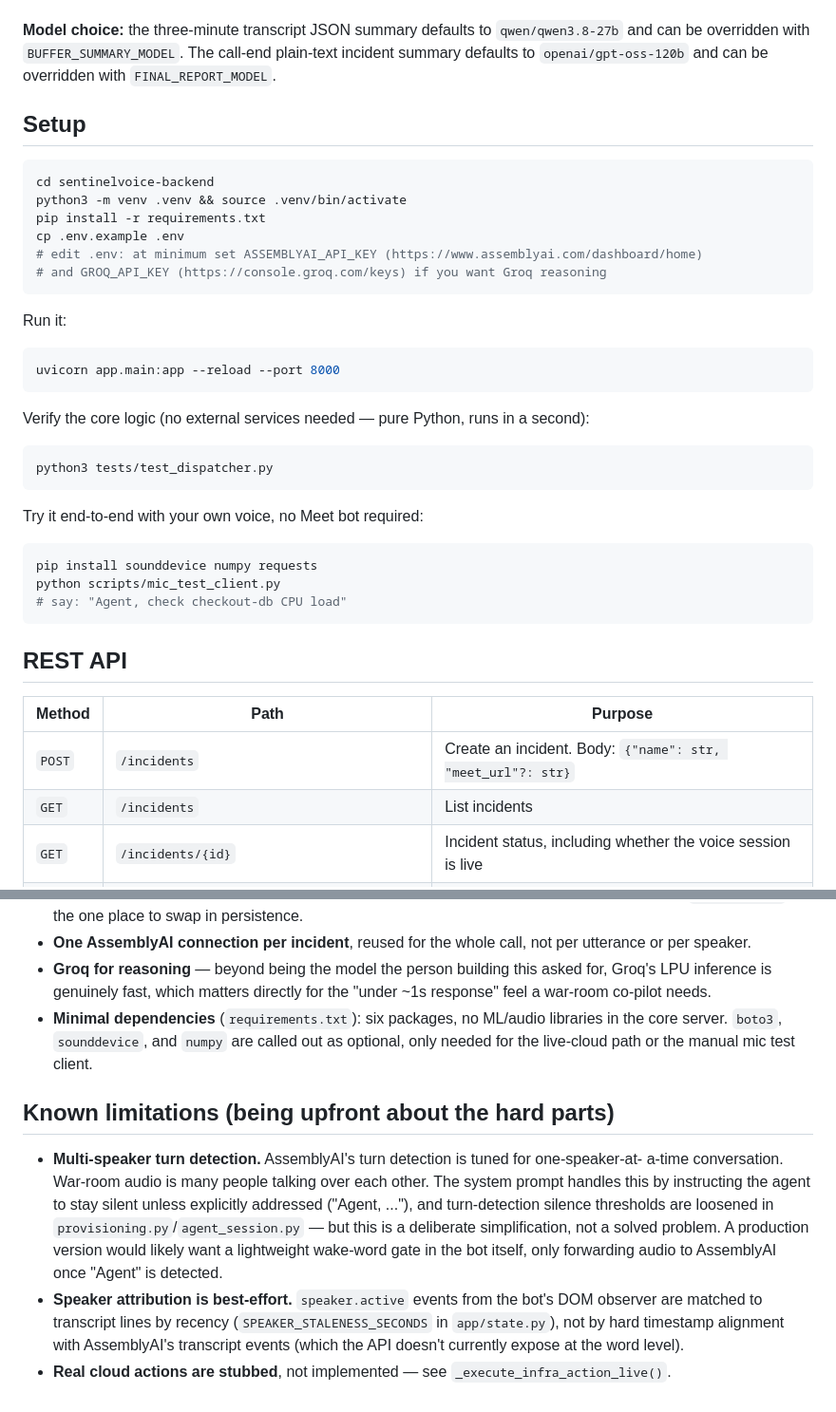
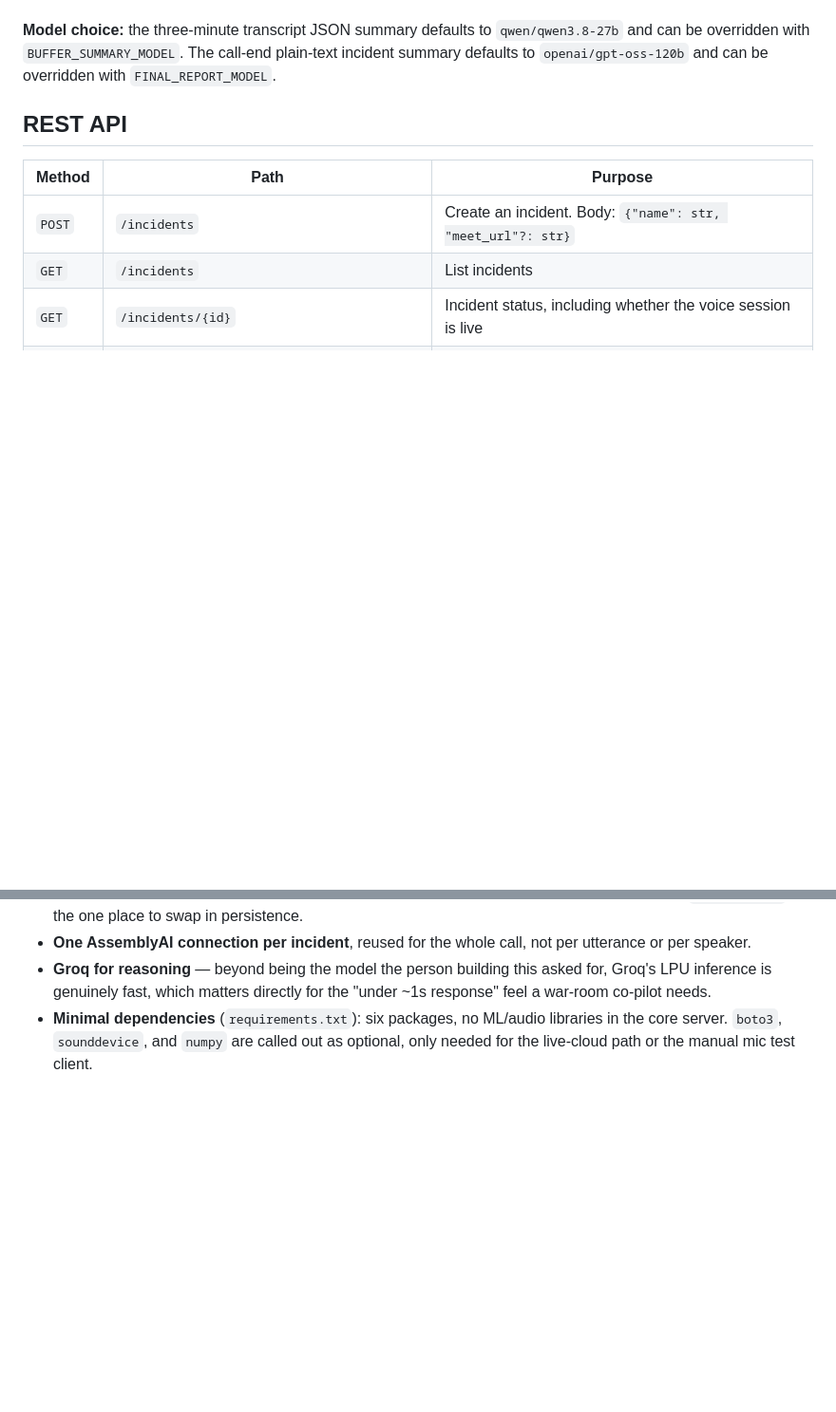
Before and after one commit to makh04/Hyperion-WarRoom, a Markdown page: README.md, 2 parts joined by grey strips. Shown at 95% size. GitHub-like rendering; blank space fills up the shorter version.

````diff
--- a/README.md
+++ b/README.md
@@ -68,36 +131,6 @@ and confirm your keys are wired correctly before starting the full server.
 and can be overridden with `BUFFER_SUMMARY_MODEL`. The call-end plain-text incident summary
 defaults to `openai/gpt-oss-120b` and can be overridden with `FINAL_REPORT_MODEL`.
 
-## Setup
-
-```bash
-cd sentinelvoice-backend
-python3 -m venv .venv && source .venv/bin/activate
-pip install -r requirements.txt
-cp .env.example .env
-# edit .env: at minimum set ASSEMBLYAI_API_KEY (https://www.assemblyai.com/dashboard/home)
-# and GROQ_API_KEY (https://console.groq.com/keys) if you want Groq reasoning
-```
-
-Run it:
-
-```bash
-uvicorn app.main:app --reload --port 8000
-```
-
-Verify the core logic (no external services needed — pure Python, runs in a second):
-
-```bash
-python3 tests/test_dispatcher.py
-```
-
-Try it end-to-end with your own voice, no Meet bot required:
-
-```bash
-pip install sounddevice numpy requests
-python scripts/mic_test_client.py
-# say: "Agent, check checkout-db CPU load"
-```
 
 ## REST API
 
@@ -204,18 +237,3 @@ that path, so the default mock-only footprint stays light.
 - **Minimal dependencies** (`requirements.txt`): six packages, no ML/audio libraries in the
   core server. `boto3`, `sounddevice`, and `numpy` are called out as optional, only needed
   for the live-cloud path or the manual mic test client.
-
-## Known limitations (being upfront about the hard parts)
-
-- **Multi-speaker turn detection.** AssemblyAI's turn detection is tuned for one-speaker-at-
-  a-time conversation. War-room audio is many people talking over each other. The system
-  prompt handles this by instructing the agent to stay silent unless explicitly addressed
-  ("Agent, ..."), and turn-detection silence thresholds are loosened in
-  `provisioning.py`/`agent_session.py` — but this is a deliberate simplification, not a
-  solved problem. A production version would likely want a lightweight wake-word gate in
-  the bot itself, only forwarding audio to AssemblyAI once "Agent" is detected.
-- **Speaker attribution is best-effort.** `speaker.active` events from the bot's DOM
-  observer are matched to transcript lines by recency (`SPEAKER_STALENESS_SECONDS` in
-  `app/state.py`), not by hard timestamp alignment with AssemblyAI's transcript events
-  (which the API doesn't currently expose at the word level).
-- **Real cloud actions are stubbed**, not implemented — see `_execute_infra_action_live()`.
````
Also changed, not shown: other parts of README.md (+66 -3 lines).
